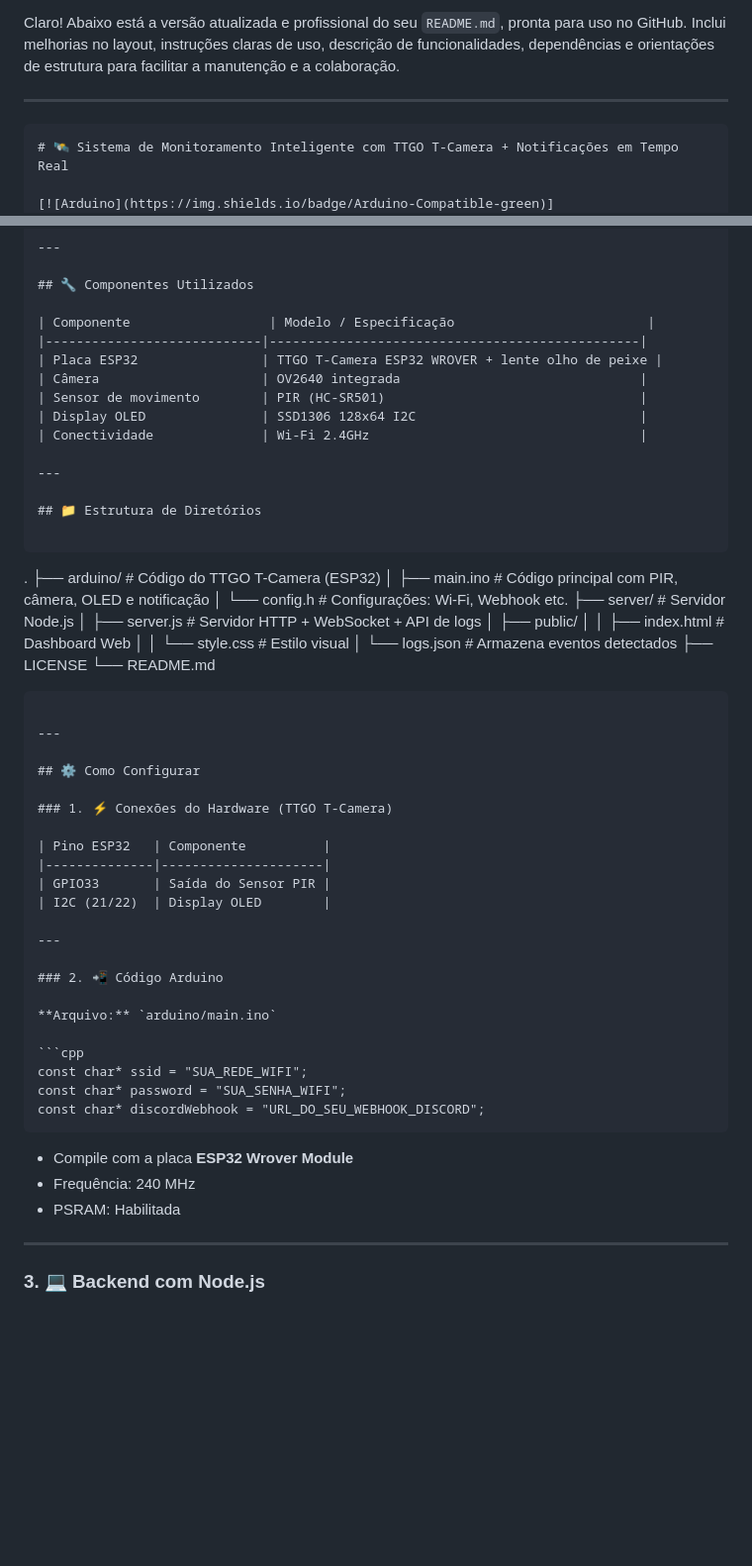
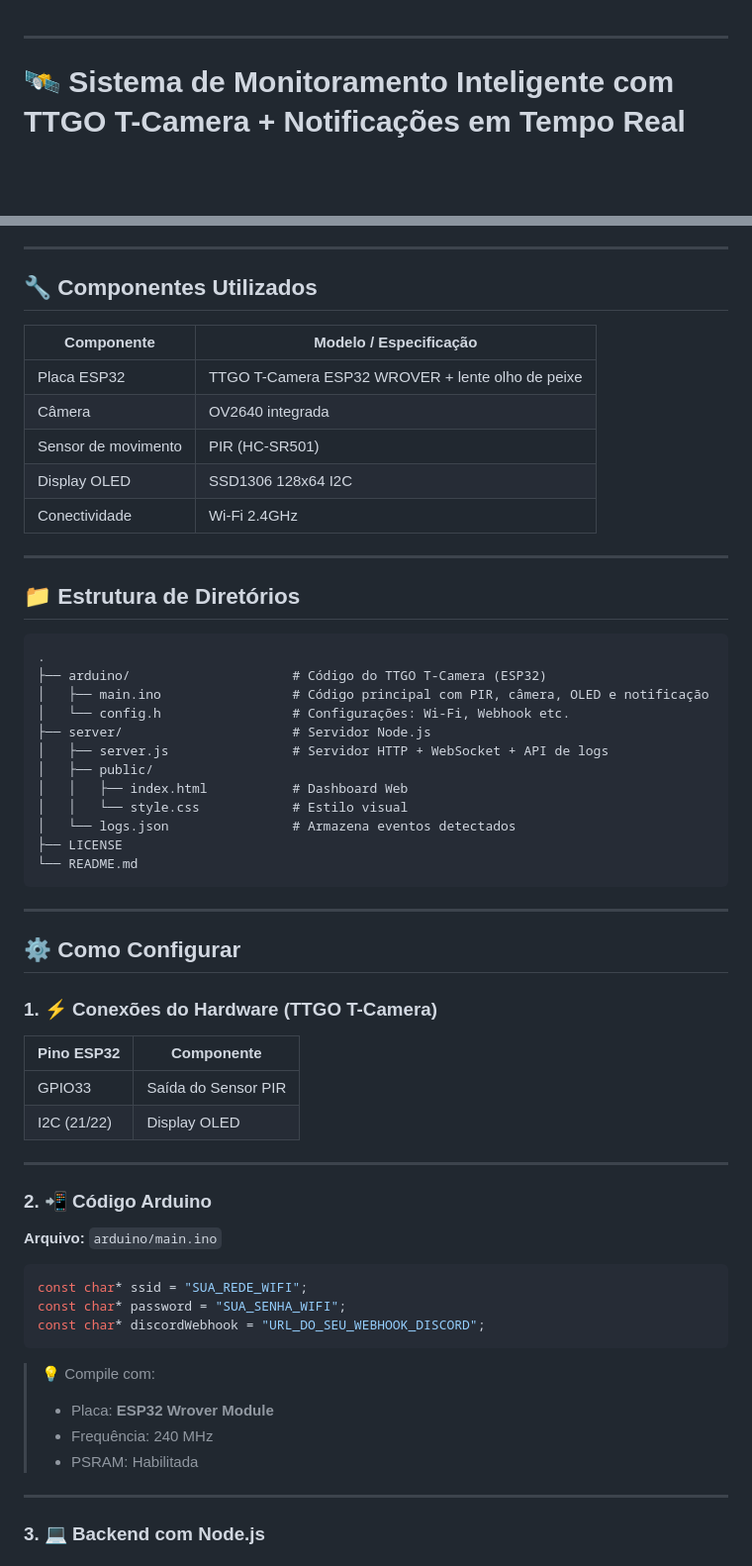
Before and after one commit to hugotakeda/ttgotcamera-discord, a Markdown page: README.md, 2 parts joined by grey strips. Shown at 99% size. Rendered like a GitHub page; blank space fills up the shorter version.

`````diff
--- a/README.md
+++ b/README.md
@@ -1,8 +1,6 @@
-Claro! Abaixo está a versão atualizada e profissional do seu `README.md`, pronta para uso no GitHub. Inclui melhorias no layout, instruções claras de uso, descrição de funcionalidades, dependências e orientações de estrutura para facilitar a manutenção e a colaboração.
-
 ---
 
-```
+
 # 🛰️ Sistema de Monitoramento Inteligente com TTGO T-Camera + Notificações em Tempo Real
 
 [![Arduino](https://img.shields.io/badge/Arduino-Compatible-green)](https://www.arduino.cc/)
@@ -32,20 +30,19 @@ Sistema IoT desenvolvido com **TTGO T-Camera ESP32**, sensor PIR, OLED display e
 
 ## 🔧 Componentes Utilizados
 
-| Componente                  | Modelo / Especificação                         |
-|----------------------------|------------------------------------------------|
-| Placa ESP32                | TTGO T-Camera ESP32 WROVER + lente olho de peixe |
-| Câmera                     | OV2640 integrada                               |
-| Sensor de movimento        | PIR (HC-SR501)                                 |
-| Display OLED               | SSD1306 128x64 I2C                             |
-| Conectividade              | Wi-Fi 2.4GHz                                   |
+| Componente           | Modelo / Especificação                          |
+|----------------------|-------------------------------------------------|
+| Placa ESP32          | TTGO T-Camera ESP32 WROVER + lente olho de peixe |
+| Câmera               | OV2640 integrada                                |
+| Sensor de movimento  | PIR (HC-SR501)                                  |
+| Display OLED         | SSD1306 128x64 I2C                              |
+| Conectividade        | Wi-Fi 2.4GHz                                    |
 
 ---
 
 ## 📁 Estrutura de Diretórios
 
-```
-
+```text
 .
 ├── arduino/                     # Código do TTGO T-Camera (ESP32)
 │   ├── main.ino                 # Código principal com PIR, câmera, OLED e notificação
@@ -58,7 +55,6 @@ Sistema IoT desenvolvido com **TTGO T-Camera ESP32**, sensor PIR, OLED display e
 │   └── logs.json                # Armazena eventos detectados
 ├── LICENSE
 └── README.md
-
 ````
 
 ---
@@ -67,10 +63,10 @@ Sistema IoT desenvolvido com **TTGO T-Camera ESP32**, sensor PIR, OLED display e
 
 ### 1. ⚡ Conexões do Hardware (TTGO T-Camera)
 
-| Pino ESP32   | Componente          |
-|--------------|---------------------|
-| GPIO33       | Saída do Sensor PIR |
-| I2C (21/22)  | Display OLED        |
+| Pino ESP32  | Componente          |
+| ----------- | ------------------- |
+| GPIO33      | Saída do Sensor PIR |
+| I2C (21/22) | Display OLED        |
 
 ---
 
@@ -82,11 +78,13 @@ Sistema IoT desenvolvido com **TTGO T-Camera ESP32**, sensor PIR, OLED display e
 const char* ssid = "SUA_REDE_WIFI";
 const char* password = "SUA_SENHA_WIFI";
 const char* discordWebhook = "URL_DO_SEU_WEBHOOK_DISCORD";
-````
+```
 
-* Compile com a placa **ESP32 Wrover Module**
-* Frequência: 240 MHz
-* PSRAM: Habilitada
+> 💡 Compile com:
+>
+> * Placa: **ESP32 Wrover Module**
+> * Frequência: 240 MHz
+> * PSRAM: Habilitada
 
 ---
 
`````
Also changed, not shown: other parts of README.md (+8 -23 lines).
